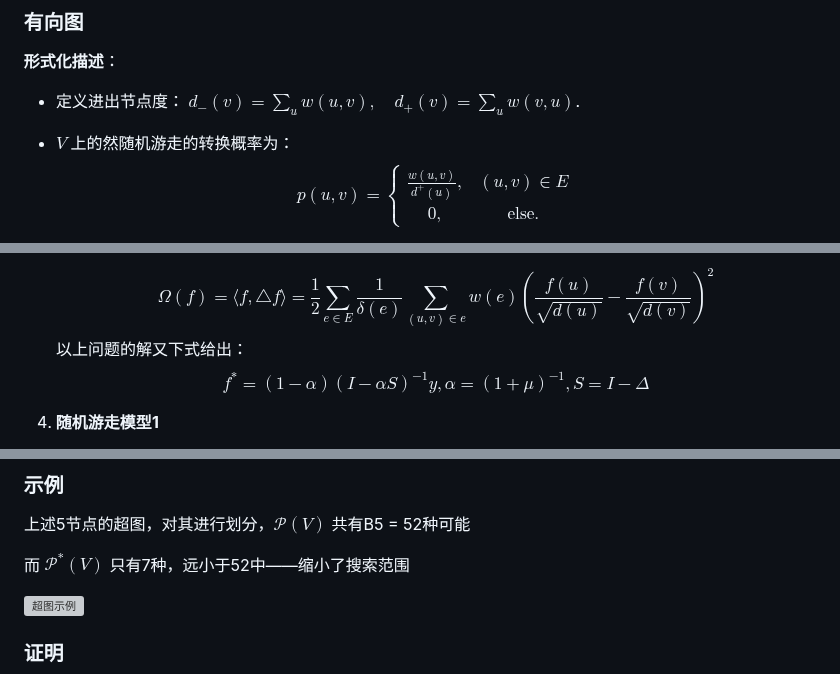
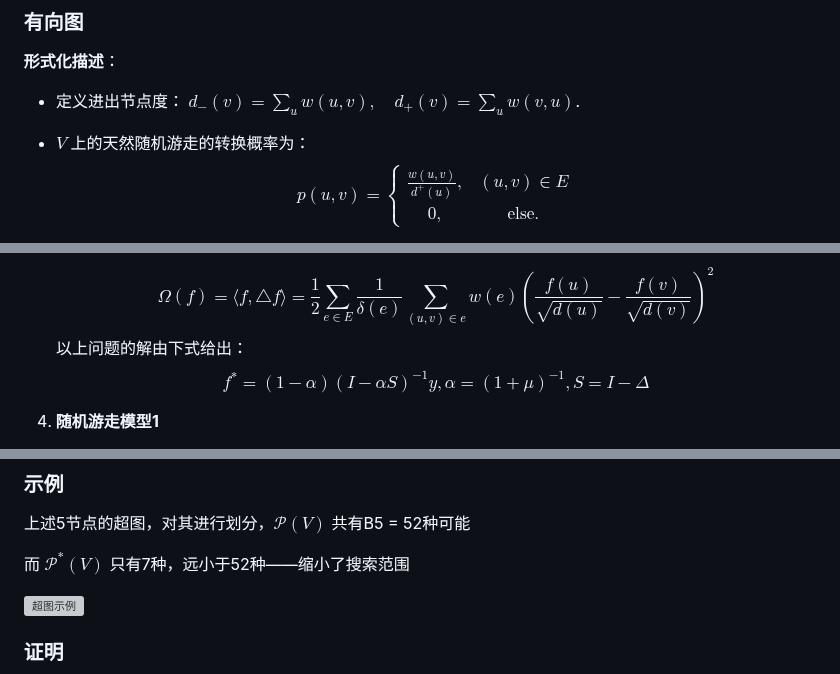
Before and after one commit to Renzehua1998/MyNotes, a Markdown page: 学完的课程/图与复杂网络/4高级操作.md, 3 parts joined by grey strips. GitHub-like rendering; grey boxes are pictures that could not be loaded.

```diff
--- a/学完的课程/图与复杂网络/4高级操作.md
+++ b/学完的课程/图与复杂网络/4高级操作.md
@@ -428,7 +428,7 @@ $f^*$可通过多种方式获得：
 - 定义进出节点度：
   $d_{-}(v)=\sum_u w(u, v), \quad d_{+}(v)=\sum_u w(v, u)$.
 
-- $V$ 上的然随机游走的转换概率为：
+- $V$ 上的天然随机游走的转换概率为：
   $$
   p(u, v)=\left\{\begin{array}{cc}
   \frac{w(u, v)}{d^{+}(u)}, & (u, v) \in E \\
@@ -599,7 +599,7 @@ $$
    $$
    \Omega(f)=\langle f, \triangle f\rangle=\frac{1}{2} \sum_{e \in E} \frac{1}{\delta(e)} \sum_{(u, v) \in e} w(e)\left(\frac{f(u)}{\sqrt{d(u)}}-\frac{f(v)}{\sqrt{d(v)}}\right)^2
    $$
-   以上问题的解又下式给出：
+   以上问题的解由下式给出：
    $$
    f^*=(1-\alpha)(I-\alpha S)^{-1} y, \alpha=(1+\mu)^{-1}, S=I-\Delta
    $$
@@ -925,7 +925,7 @@ $$
 
 上述5节点的超图，对其进行划分，$\mathcal{P}(V)$ 共有B5 = 52种可能
 
-而 $\mathcal{P}^*(V)$ 只有7种，远小于52中——缩小了搜索范围
+而 $\mathcal{P}^*(V)$ 只有7种，远小于52种——缩小了搜索范围
 
 ![超图示例](4高级操作/超图示例.png)
 
```
Also changed, not shown: other parts of 学完的课程/图与复杂网络/4高级操作.md (+4 -4 lines).
